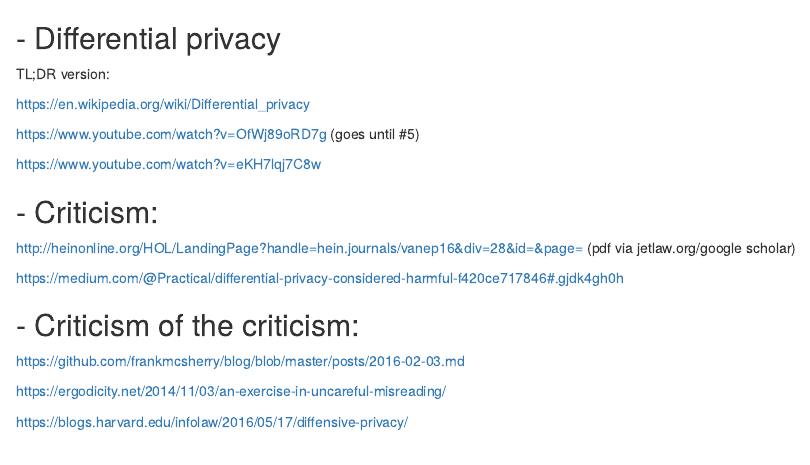
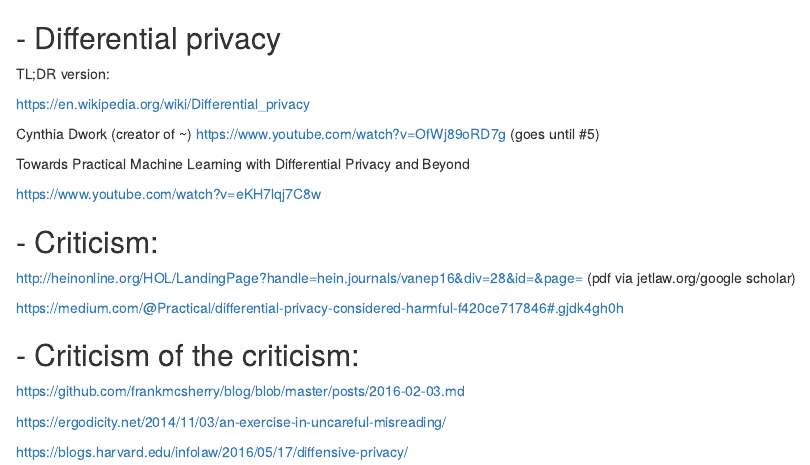
Before and after one commit to mirelacc/security_related, an R Markdown document (diifferential_privacy.Rmd): the page in a window 1100 px wide, from its top. Rendered offline with R 4.5, knitr and Pandoc, with nearby package versions.

Commit message:
Update diifferential_privacy.Rmd

```diff
--- a/diifferential_privacy.Rmd
+++ b/diifferential_privacy.Rmd
@@ -5,8 +5,11 @@ TL;DR version:
 
 https://en.wikipedia.org/wiki/Differential_privacy
 
+Cynthia Dwork (creator of ~)
 https://www.youtube.com/watch?v=OfWj89oRD7g
 (goes until #5)
+
+Towards Practical Machine Learning with Differential Privacy and Beyond
 
 https://www.youtube.com/watch?v=eKH7lqj7C8w
 
```
